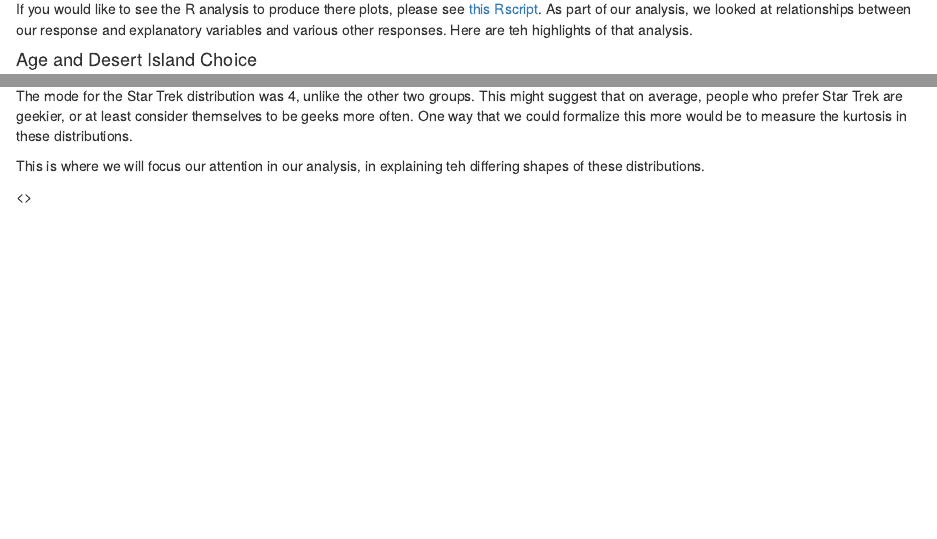
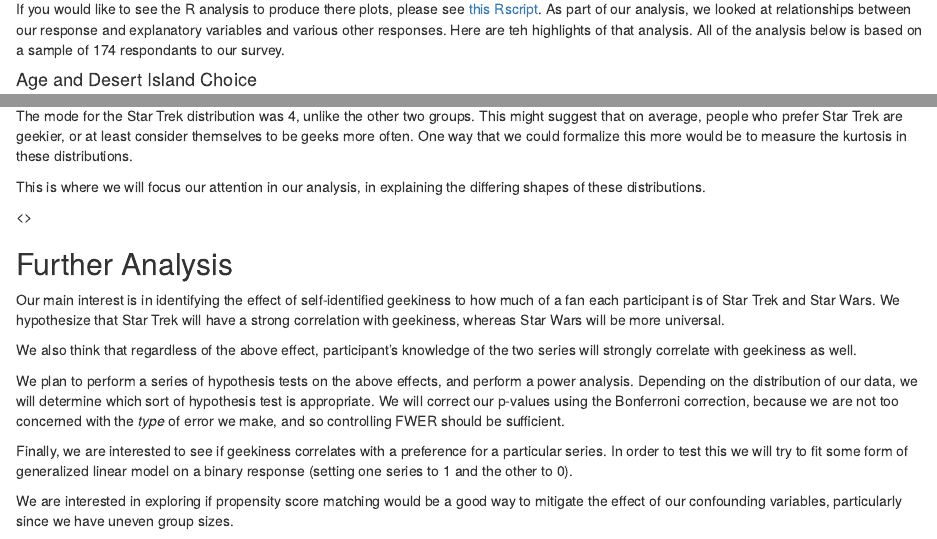
Before and after one commit to MaudBoucherit/geek_sw_vs_st, an R Markdown document (src/EDA.Rmd): the page in a window 1100 px wide, from 780 px down, and a second part further down, joined at a grey line. Rendered offline with R 4.5, knitr and Pandoc, with nearby package versions; both versions are drawn in the output format of the newer one.

Commit message:
added further analysis section

````diff
--- a/src/EDA.Rmd
+++ b/src/EDA.Rmd
@@ -2,7 +2,9 @@
 title: "Geekiness Exploratory Data Analysis"
 author: "Amy Goldlist, Maud Boucherit, Tyler Roberts"
 date: "April 14, 2018"
-output: github_document
+output:
+  html_document:
+    keep_md: yes
 ---
 
 ```{r setup, include=FALSE}
@@ -53,7 +55,7 @@ As well, we collected other data including:
 
 ### Exploratory Data Analysis
 
-If you would like to see the R analysis to produce there plots, please see [this Rscript](../src/image_ag.R).  As part of our analysis, we looked at relationships between our response and explanatory variables and various other responses.  Here are teh highlights of that analysis.
+If you would like to see the R analysis to produce there plots, please see [this Rscript](../src/image_ag.R).  As part of our analysis, we looked at relationships between our response and explanatory variables and various other responses.  Here are teh highlights of that analysis.  All of the analysis below is based on a sample of 174 respondants to our survey.
 
 
 #### Age and Desert Island Choice
@@ -106,6 +108,18 @@ Over 50% of those who chose Star Wars rated themselves a 3/5 on the geekiness sc
 
 The mode for the Star Trek distribution was 4, unlike the other two groups. This might suggest that on average, people who prefer Star Trek are geekier, or at least consider themselves to be geeks more often. One way that we could formalize this more would be to measure the kurtosis in these distributions.
 
-This is where we will focus our attention in our analysis, in explaining teh differing shapes of these distributions.
+This is where we will focus our attention in our analysis, in explaining the differing shapes of these distributions.
 
 <\p>
+
+## Further Analysis
+
+Our main interest is in identifying the effect of self-identified geekiness to how much of a fan each participant is of Star Trek and Star Wars. We hypothesize that Star Trek will have a strong correlation with geekiness, whereas Star Wars will be more universal.
+
+We also think that regardless of the above effect, participant's knowledge of the two series will strongly correlate with geekiness as well.
+
+We plan to perform a series of hypothesis tests on the above effects, and perform a power analysis. Depending on the distribution of our data, we will determine which sort of hypothesis test is appropriate. We will correct our p-values using the Bonferroni correction, because we are not too concerned with the *type* of error we make, and so controlling FWER should be sufficient.
+
+Finally, we are interested to see if geekiness correlates with a preference for a particular series. In order to test this we will try to fit some form of generalized linear model on a binary response (setting one series to 1 and the other to 0).
+
+We are interested in exploring if propensity score matching would be a good way to mitigate the effect of our confounding variables, particularly since we have uneven group sizes.
````
